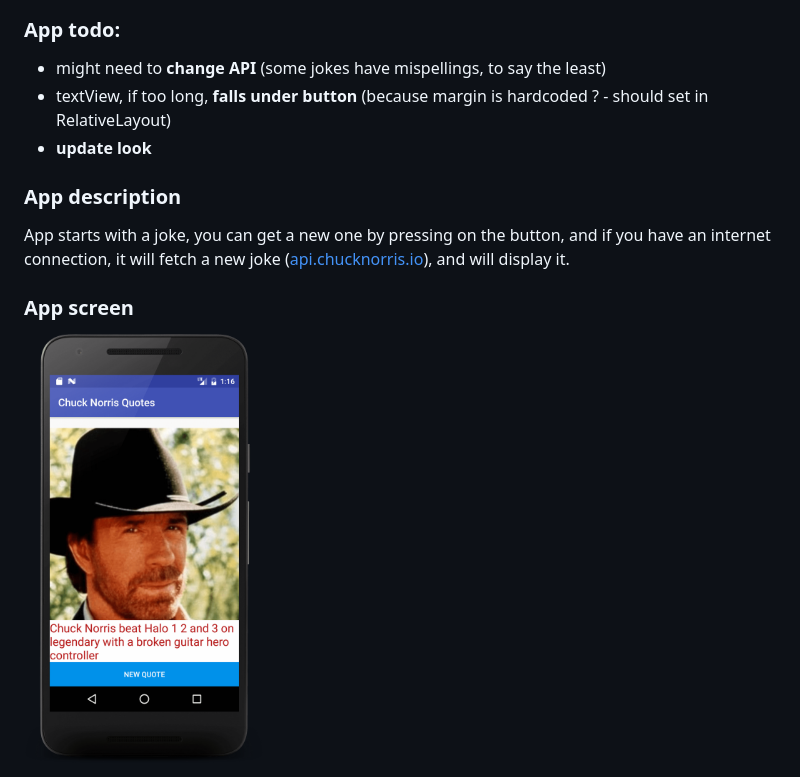
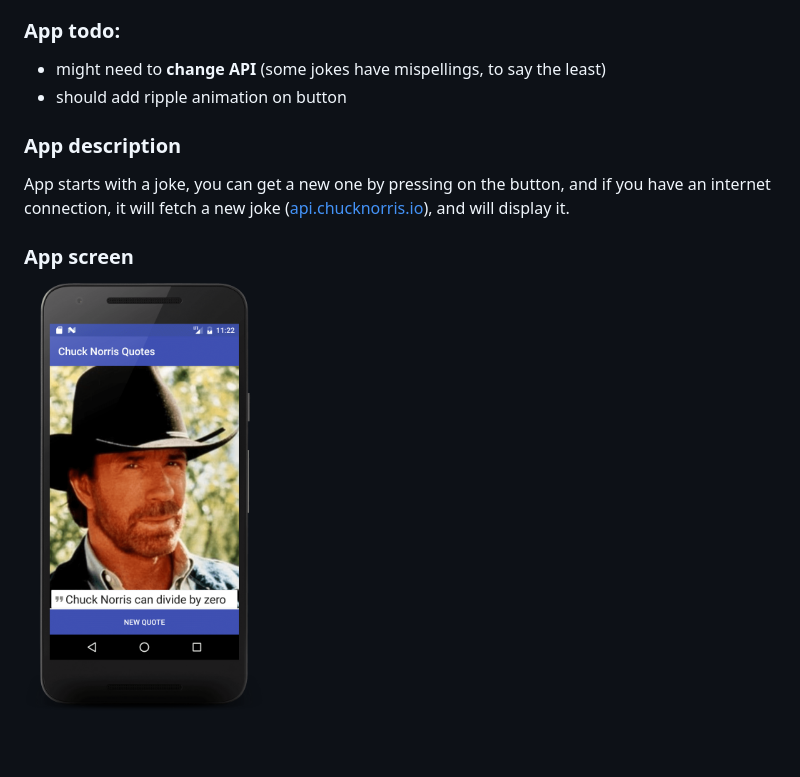
Before and after one commit to xR86/java-stuff, a Markdown page: Android-ChuckNorrisQuotes/README.md, the part around the change. Rendered like a GitHub page; pictures changed too: Android-ChuckNorrisQuotes/screen-1.png; blank space fills up the shorter version.

Commit message:
updated Chuck app look, refactored

```diff
--- a/Android-ChuckNorrisQuotes/README.md
+++ b/Android-ChuckNorrisQuotes/README.md
@@ -3,8 +3,7 @@ just java stuff ...
 
 ### App todo:
 + might need to **change API** (some jokes have mispellings, to say the least)
-+ textView, if too long, **falls under button** (because margin is hardcoded ? - should set in RelativeLayout)
-+ **update look**
++ should add ripple animation on button
 
 ### App description
 App starts with a joke, you can get a new one by pressing on the button, and if you have an internet connection, it will fetch a new joke ([api.chucknorris.io](https://api.chucknorris.io/)), and will display it.
```
Also changed, not shown: 7 other files.
